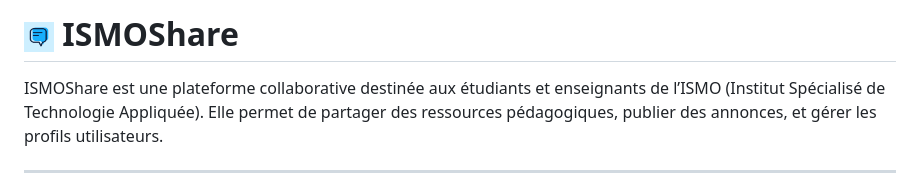
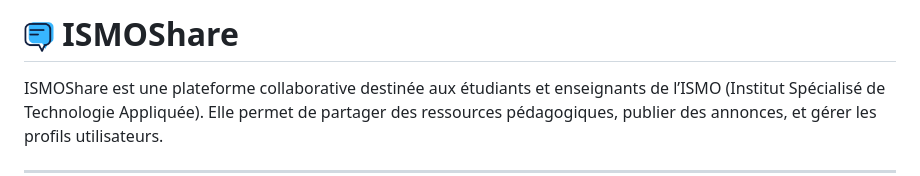
Before and after one commit to med6ba/ISMOShare, a Markdown page: README.md, the part around the change. GitHub-like rendering.

```diff
--- a/README.md
+++ b/README.md
@@ -1,4 +1,4 @@
-# <img src="assets/images/ISMO%20SHARE.png" alt="Logo ISMOShare" width="30" /> ISMOShare
+# <img src="assets/images/logo.png" alt="Logo ISMOShare" width="30" /> ISMOShare
 
 ISMOShare est une plateforme collaborative destinée aux étudiants et enseignants de l’ISMO (Institut Spécialisé de Technologie Appliquée). Elle permet de partager des ressources pédagogiques, publier des annonces, et gérer les profils utilisateurs.
 
```
